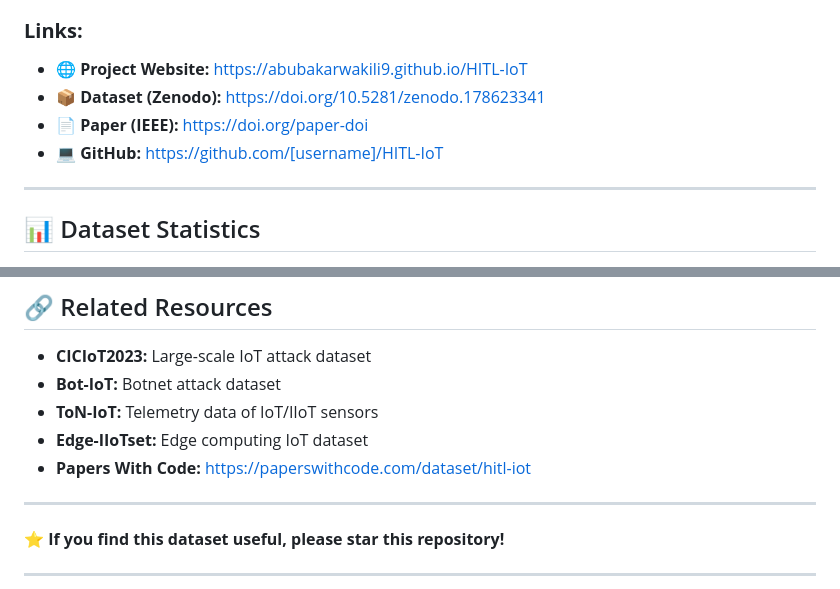
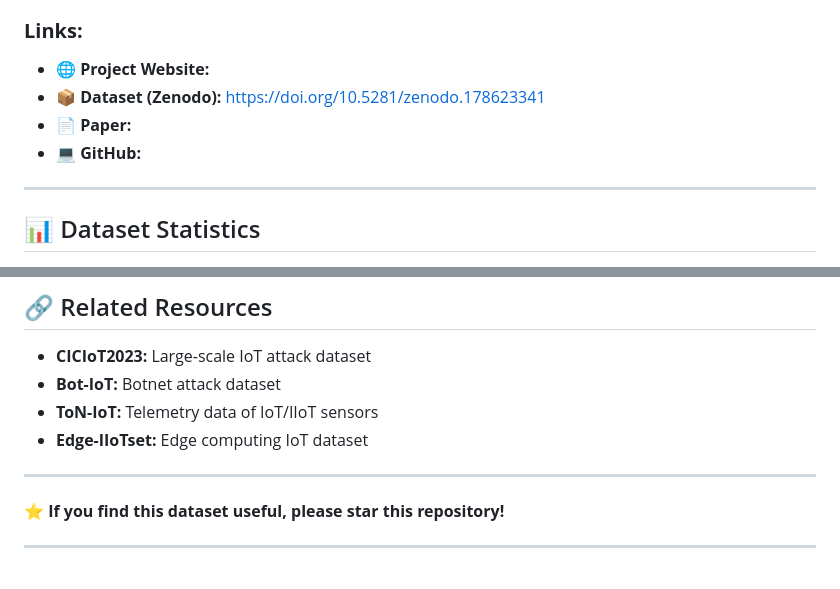
Before and after one commit to abubakarwakili9/HITL-IoT--Human-in-the-Loop-Intrusion-Detection-Dataset, a Markdown page: README.md, 2 parts joined by grey strips. Rendered like a GitHub page.

Commit message:
Revise project links in README.md
Updated project links and removed outdated information.

```diff
--- a/README.md
+++ b/README.md
@@ -390,10 +390,10 @@ This dataset is licensed under the **[Creative Commons Attribution 4.0 Internati
 **ORCID:** [orcid-id]
 
 ### **Links:**
-- 🌐 **Project Website:** https://abubakarwakili9.github.io/HITL-IoT
+- 🌐 **Project Website:**
 - 📦 **Dataset (Zenodo):** https://doi.org/10.5281/zenodo.178623341
-- 📄 **Paper (IEEE):** https://doi.org/paper-doi
-- 💻 **GitHub:** https://github.com/[username]/HITL-IoT
+- 📄 **Paper:**
+- 💻 **GitHub:**
 
 ---
 
@@ -412,7 +412,7 @@ This dataset is licensed under the **[Creative Commons Attribution 4.0 Internati
 - **Bot-IoT:** Botnet attack dataset
 - **ToN-IoT:** Telemetry data of IoT/IIoT sensors
 - **Edge-IIoTset:** Edge computing IoT dataset
-- **Papers With Code:** https://paperswithcode.com/dataset/hitl-iot
+
 
 ---
 
```
